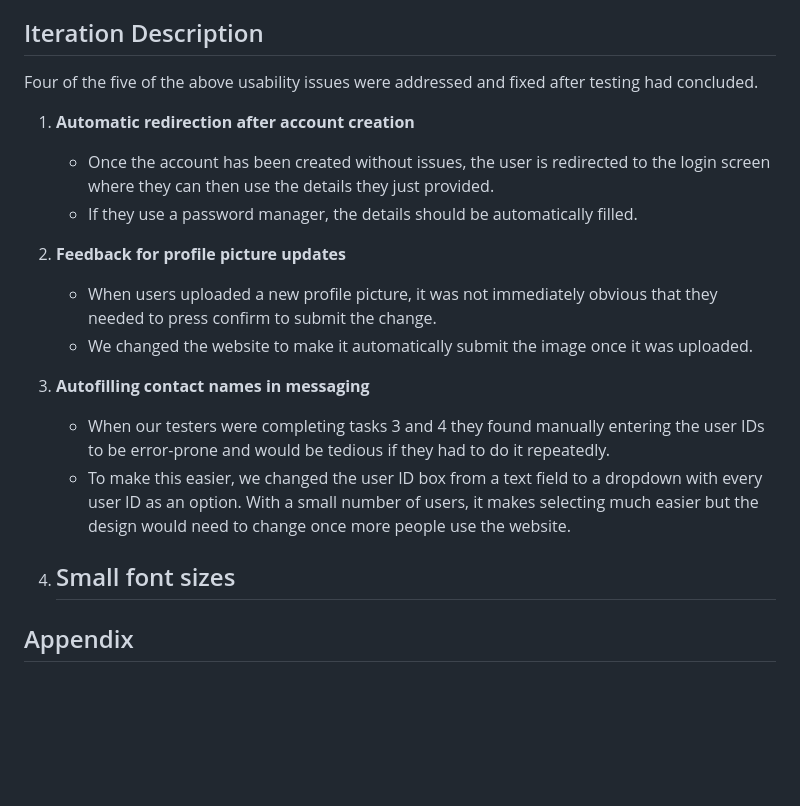
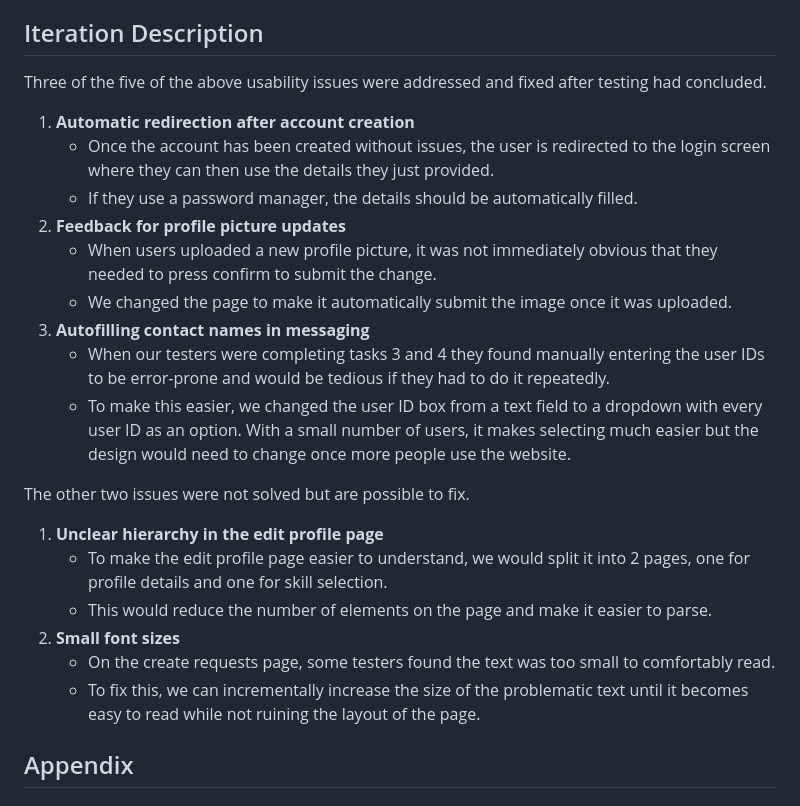
Before and after one commit to MightyAttacker/FUSS-Repo, a Markdown page: p1-p3/ux-evaluation-part3/Part3.md, the part around the change. Rendered like a GitHub page; blank space fills up the shorter version.

Commit message:
Commit Message

```diff
--- a/p1-p3/ux-evaluation-part3/Part3.md
+++ b/p1-p3/ux-evaluation-part3/Part3.md
@@ -100,20 +100,24 @@ These issues were prioritised due to their frequency across users and their pote
 
 ## Iteration Description
 
-Four of the five of the above usability issues were addressed and fixed after testing had concluded.
+Three of the five of the above usability issues were addressed and fixed after testing had concluded.
 1. **Automatic redirection after account creation**
     - Once the account has been created without issues, the user is redirected to the login screen where they can then use the details they just provided.
     - If they use a password manager, the details should be automatically filled.
 2. **Feedback for profile picture updates**
     - When users uploaded a new profile picture, it was not immediately obvious that they needed to press confirm to submit the change.
-    - We changed the website to make it automatically submit the image once it was uploaded.
+    - We changed the page to make it automatically submit the image once it was uploaded.
 3. **Autofilling contact names in messaging**
-
     - When our testers were completing tasks 3 and 4 they found manually entering the user IDs to be error-prone and would be tedious if they had to do it repeatedly.
     - To make this easier, we changed the user ID box from a text field to a dropdown with every user ID as an option. With a small number of users, it makes selecting much easier but the design would need to change once more people use the website.
-4. Small font sizes
-    -
 
+The other two issues were not solved but are possible to fix.
+1. **Unclear hierarchy in the edit profile page**
+    - To make the edit profile page easier to understand, we would split it into 2 pages, one for profile details and one for skill selection.
+    - This would reduce the number of elements on the page and make it easier to parse.
+2. **Small font sizes**
+    - On the create requests page, some testers found the text was too small to comfortably read.
+    - To fix this, we can incrementally increase the size of the problematic text until it becomes easy to read while not ruining the layout of the page.
 
 
 ## Appendix
```
